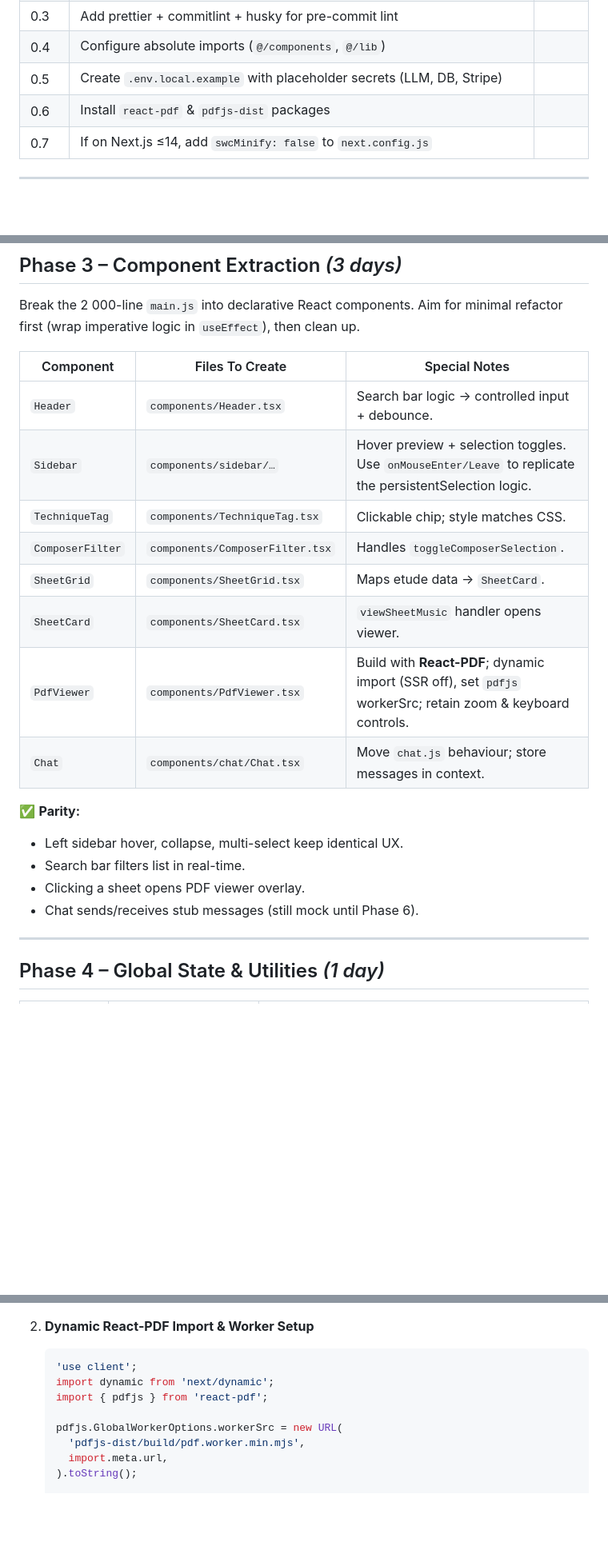
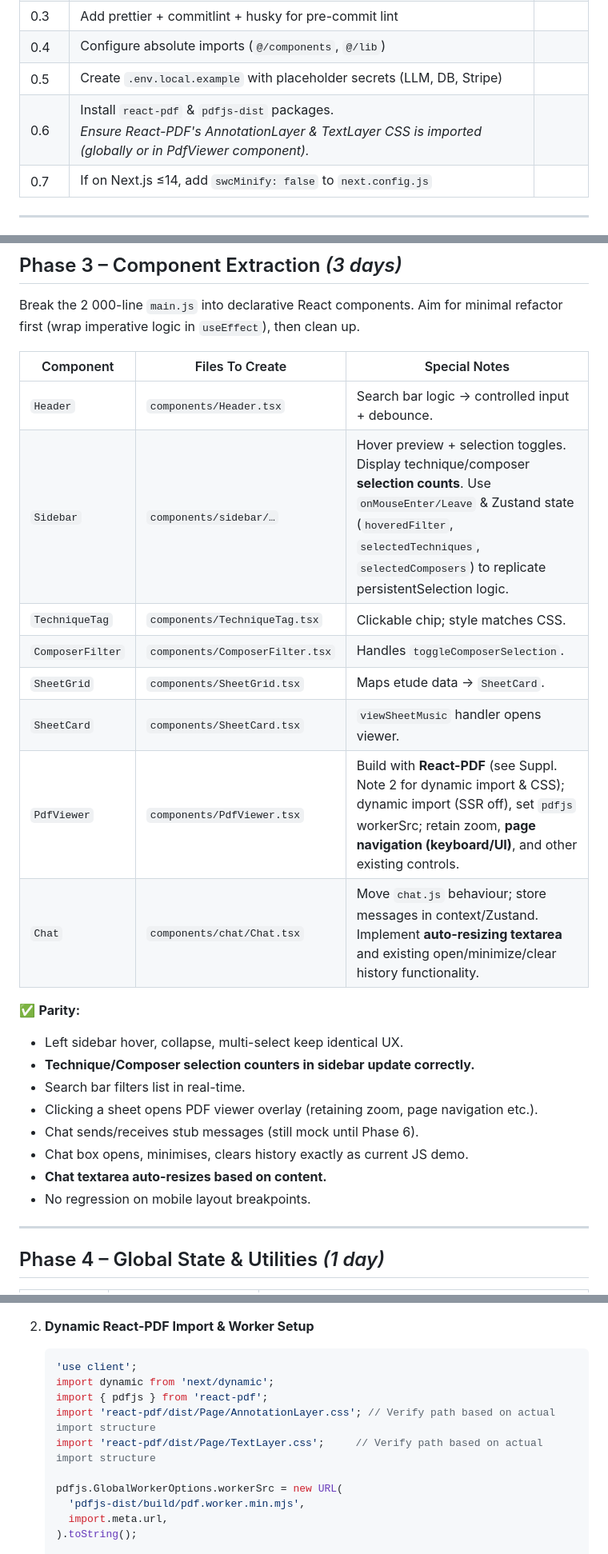
Before and after one commit to delgesu1/arco_rebuild, a Markdown page: docs/nextjs-refactor-plan.md, 3 parts joined by grey strips. Shown: that part at 80% size. Rendered like a GitHub page; blank space fills up the shorter version.

Commit message:
Refine migration plan: add sidebar counters, chat auto-resize, PDF nav; consolidate PDF CSS note

```diff
--- a/docs/nextjs-refactor-plan.md
+++ b/docs/nextjs-refactor-plan.md
@@ -17,7 +17,7 @@ Legend
 |0.3|Add prettier + commitlint + husky for pre-commit lint| |
 |0.4|Configure absolute imports (`@/components`, `@/lib`)| |
 |0.5|Create `.env.local.example` with placeholder secrets (LLM, DB, Stripe)| |
-|0.6|Install `react-pdf` & `pdfjs-dist` packages| |
+|0.6|Install `react-pdf` & `pdfjs-dist` packages.<br>_Ensure React-PDF's AnnotationLayer & TextLayer CSS is imported (globally or in PdfViewer component)._| |
 |0.7|If on Next.js ≤14, add `swcMinify: false` to `next.config.js`| |
 
 ---
@@ -52,19 +52,23 @@ Break the 2 000-line `main.js` into declarative React components.  Aim for minim
 |Component|Files To Create|Special Notes|
 |---------|---------------|-------------|
 |`Header`|`components/Header.tsx`|Search bar logic → controlled input + debounce.|
-|`Sidebar`|`components/sidebar/…`|Hover preview + selection toggles.<br>Use `onMouseEnter/Leave` to replicate the persistentSelection logic.|
+|`Sidebar`|`components/sidebar/…`|Hover preview + selection toggles. Display technique/composer **selection counts**. Use `onMouseEnter/Leave` & Zustand state (`hoveredFilter`, `selectedTechniques`, `selectedComposers`) to replicate persistentSelection logic.|
 |`TechniqueTag`|`components/TechniqueTag.tsx`|Clickable chip; style matches CSS.|
 |`ComposerFilter`|`components/ComposerFilter.tsx`|Handles `toggleComposerSelection`.|
 |`SheetGrid`|`components/SheetGrid.tsx`|Maps etude data → `SheetCard`.|
 |`SheetCard`|`components/SheetCard.tsx`|`viewSheetMusic` handler opens viewer.|
-|`PdfViewer`|`components/PdfViewer.tsx`|Build with **React-PDF**; dynamic import (SSR off), set `pdfjs` workerSrc; retain zoom & keyboard controls.|
-|`Chat`|`components/chat/Chat.tsx`|Move `chat.js` behaviour; store messages in context.|
+|`PdfViewer`|`components/PdfViewer.tsx`|Build with **React-PDF** (see Suppl. Note 2 for dynamic import & CSS); dynamic import (SSR off), set `pdfjs` workerSrc; retain zoom, **page navigation (keyboard/UI)**, and other existing controls.|
+|`Chat`|`components/chat/Chat.tsx`|Move `chat.js` behaviour; store messages in context/Zustand. Implement **auto-resizing textarea** and existing open/minimize/clear history functionality.|
 
 ✅ **Parity:**
 - Left sidebar hover, collapse, multi-select keep identical UX.
+- **Technique/Composer selection counters in sidebar update correctly.**
 - Search bar filters list in real-time.
-- Clicking a sheet opens PDF viewer overlay.
+- Clicking a sheet opens PDF viewer overlay (retaining zoom, page navigation etc.).
 - Chat sends/receives stub messages (still mock until Phase 6).
+- Chat box opens, minimises, clears history exactly as current JS demo.
+- **Chat textarea auto-resizes based on content.**
+- No regression on mobile layout breakpoints.
 
 ---
 
@@ -146,6 +150,8 @@ Steps:
    'use client';
    import dynamic from 'next/dynamic';
    import { pdfjs } from 'react-pdf';
+   import 'react-pdf/dist/Page/AnnotationLayer.css'; // Verify path based on actual import structure
+   import 'react-pdf/dist/Page/TextLayer.css';     // Verify path based on actual import structure
 
    pdfjs.GlobalWorkerOptions.workerSrc = new URL(
      'pdfjs-dist/build/pdf.worker.min.mjs',
```
